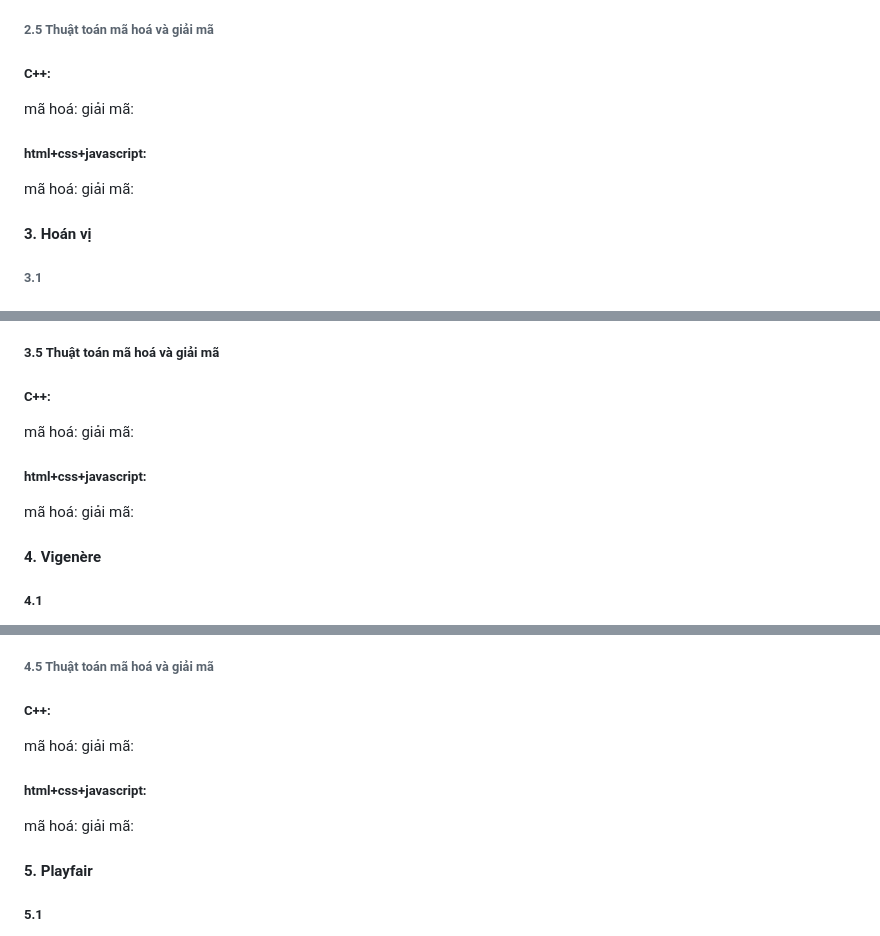
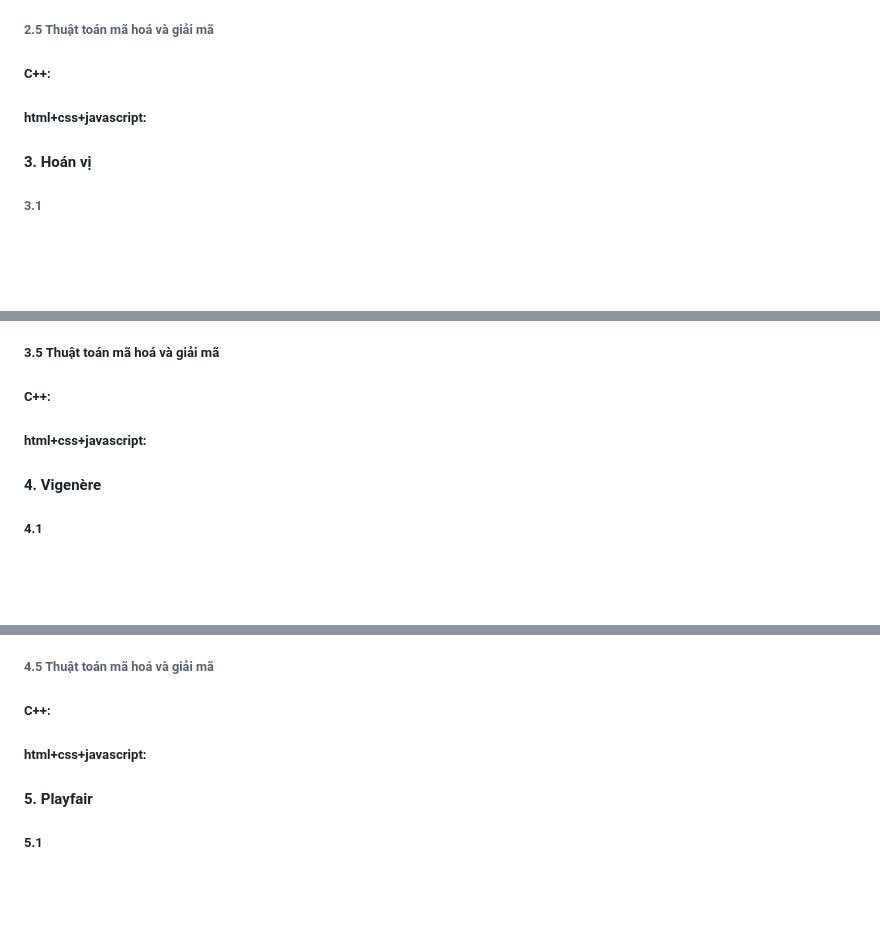
Before and after one commit to D-Q-Minh/k58ktp_baitap1, a Markdown page: README.md, 3 parts joined by grey strips. Drawn GitHub-style; blank space fills up the shorter version.

```diff
--- a/README.md
+++ b/README.md
@@ -87,12 +87,8 @@ b là số nguyên bất kỳ, thường được chọn trong khoảng 0≤b<m.
 
 ###### 2.5 Thuật toán mã hoá và giải mã
 ##### C++:
-mã hoá:
-giải mã:
 
 ##### html+css+javascript:
-mã hoá:
-giải mã:
 
 #### 3. Hoán vị
 ###### 3.1
@@ -123,12 +119,8 @@ Khóa là một hoán vị của các số cột. Với một từ khóa có đ
 
 ##### 3.5 Thuật toán mã hoá và giải mã
 ##### C++:
-mã hoá:
-giải mã:
 
 ##### html+css+javascript:
-mã hoá:
-giải mã:
 
 #### 4. Vigenère
 ##### 4.1
@@ -177,12 +169,8 @@ tổng không gian khóa là tổng số từ có độ dài từ 1 đến Lmax
 
 ###### 4.5 Thuật toán mã hoá và giải mã
 ##### C++:
-mã hoá:
-giải mã:
 
 ##### html+css+javascript:
-mã hoá:
-giải mã:
 
 #### 5. Playfair
 ##### 5.1
```
Also changed, not shown: other parts of README.md (+0 -4 lines).
